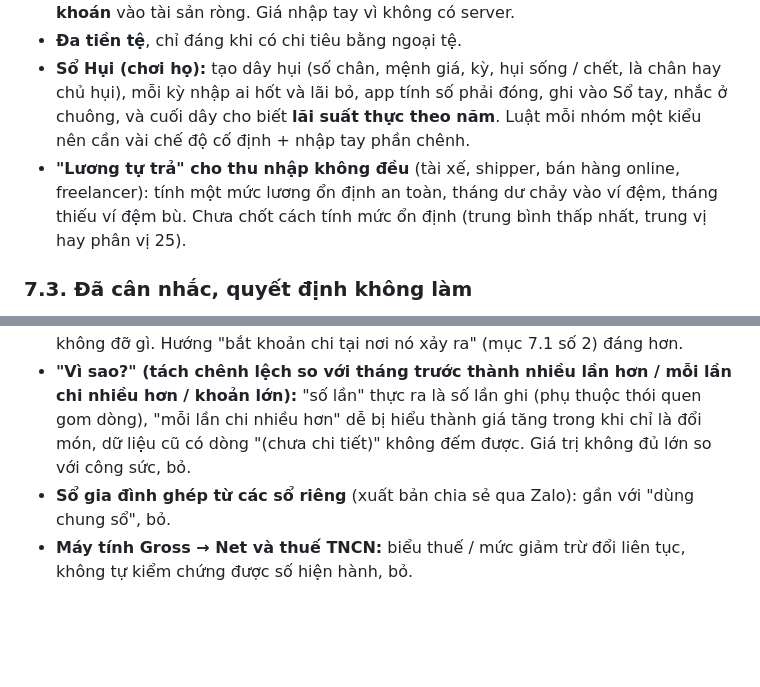
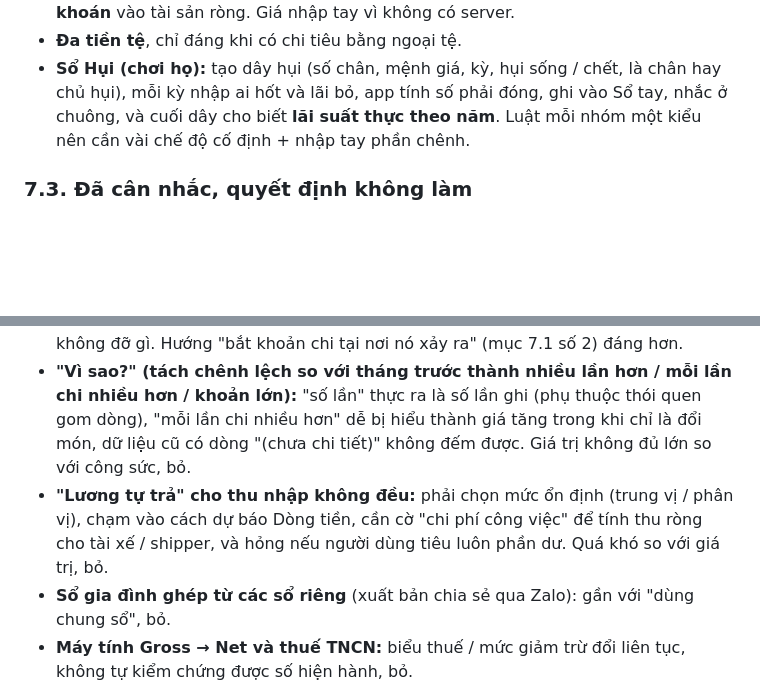
Before and after one commit to tinsdark/so-chi-tieu, a Markdown page: README.md, 2 parts joined by grey strips. GitHub-like rendering; blank space fills up the shorter version.

Commit message:
README: bỏ ý tưởng 'Lương tự trả' khỏi hướng tương lai, ghi lý do ở mục đã quyết định không làm
Co-Authored-By: Claude Sonnet 5.5 <noreply@anthropic.com>
Claude-Session: https://claude.ai/code/session_01JTnXMKxc8qqPTuqhycM6FU

```diff
--- a/README.md
+++ b/README.md
@@ -227,7 +227,6 @@ Chia hai nhóm: **cần triển khai** (đã chốt sẽ làm, sắp xếp thứ
 - **Sổ tiết kiệm có kỳ hạn** (lãi suất, ngày đáo hạn, tự tính lãi) và **vàng / chứng khoán** vào tài sản ròng. Giá nhập tay vì không có server.
 - **Đa tiền tệ**, chỉ đáng khi có chi tiêu bằng ngoại tệ.
 - **Sổ Hụi (chơi họ):** tạo dây hụi (số chân, mệnh giá, kỳ, hụi sống / chết, là chân hay chủ hụi), mỗi kỳ nhập ai hốt và lãi bỏ, app tính số phải đóng, ghi vào Sổ tay, nhắc ở chuông, và cuối dây cho biết **lãi suất thực theo năm**. Luật mỗi nhóm một kiểu nên cần vài chế độ cố định + nhập tay phần chênh.
-- **"Lương tự trả" cho thu nhập không đều** (tài xế, shipper, bán hàng online, freelancer): tính một mức lương ổn định an toàn, tháng dư chảy vào ví đệm, tháng thiếu ví đệm bù. Chưa chốt cách tính mức ổn định (trung bình thấp nhất, trung vị hay phân vị 25).
 
 ### 7.3. Đã cân nhắc, quyết định không làm
 
@@ -237,6 +236,7 @@ Chia hai nhóm: **cần triển khai** (đã chốt sẽ làm, sắp xếp thứ
 - **Dùng chung sổ nhiều người:** rủi ro xung đột ghi chồng, bỏ.
 - **Quét QR VietQR để ghi khoản chi:** người dùng đã quét trong app ngân hàng rồi, quét thêm lần nữa ở sổ là thêm thao tác; mã cố định không có số tiền nên gần như không đỡ gì. Hướng "bắt khoản chi tại nơi nó xảy ra" (mục 7.1 số 2) đáng hơn.
 - **"Vì sao?" (tách chênh lệch so với tháng trước thành nhiều lần hơn / mỗi lần chi nhiều hơn / khoản lớn):** "số lần" thực ra là số lần ghi (phụ thuộc thói quen gom dòng), "mỗi lần chi nhiều hơn" dễ bị hiểu thành giá tăng trong khi chỉ là đổi món, dữ liệu cũ có dòng "(chưa chi tiết)" không đếm được. Giá trị không đủ lớn so với công sức, bỏ.
+- **"Lương tự trả" cho thu nhập không đều:** phải chọn mức ổn định (trung vị / phân vị), chạm vào cách dự báo Dòng tiền, cần cờ "chi phí công việc" để tính thu ròng cho tài xế / shipper, và hỏng nếu người dùng tiêu luôn phần dư. Quá khó so với giá trị, bỏ.
 - **Sổ gia đình ghép từ các sổ riêng** (xuất bản chia sẻ qua Zalo): gần với "dùng chung sổ", bỏ.
 - **Máy tính Gross → Net và thuế TNCN:** biểu thuế / mức giảm trừ đổi liên tục, không tự kiểm chứng được số hiện hành, bỏ.
 
```
